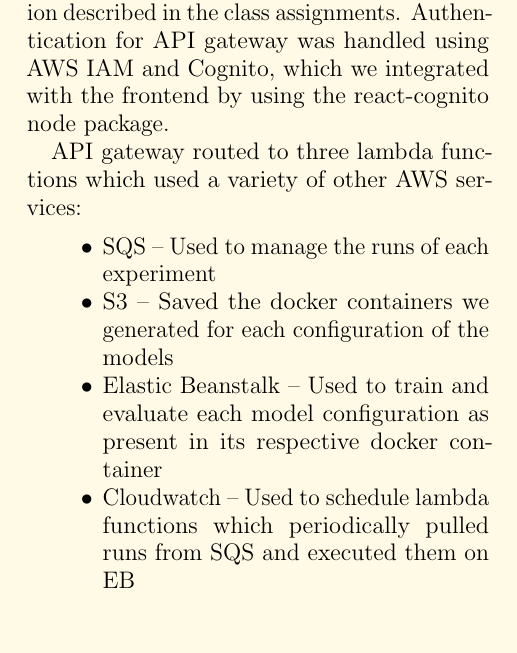
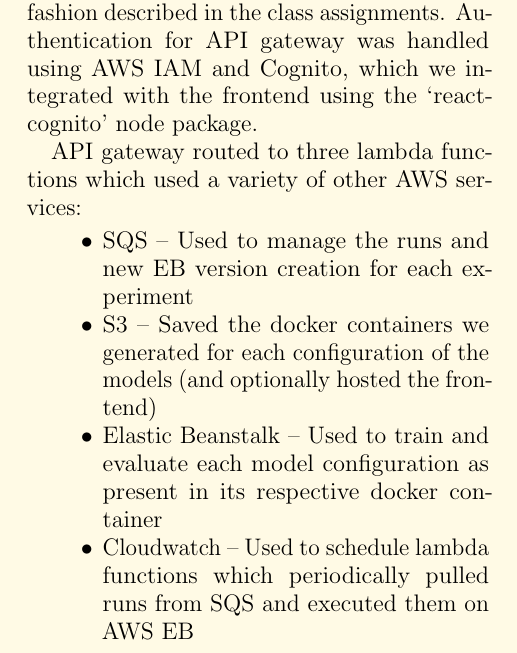
Before and after one commit to 6998/ml-runner-paper, a LaTeX paper (Paper.tex): part of one column of page 2 of 9, cut so that both start at the same text, the shorter picture padded with empty space. Compiled offline with pdfLaTeX; a LaTeX package or settings file that is missing is left out.

Commit message:
accidental commit

```diff
--- a/Paper.tex
+++ b/Paper.tex
@@ -178,15 +178,15 @@
 \ie a web frontend written in React that connected to a variety of microservices through AWS API Gateway.
 
 We hosted the frontend on an AWS EC2 instance running an nginx server, but of course it could alternatively be hosted on S3 in the fashion described in the class assignments.
-Authentication for API gateway was handled using AWS IAM and Cognito, which we integrated with the frontend by using the react-cognito node package.
+Authentication for API gateway was handled using AWS IAM and Cognito, which we integrated with the frontend using the `react-cognito' node package.
 
 API gateway routed to three lambda functions which used a variety of other AWS services:
 
 \begin{itemize}
-  \item SQS -- Used to manage the runs of each experiment
-  \item S3 -- Saved the docker containers we generated for each configuration of the models
+  \item SQS -- Used to manage the runs and new EB version creation for each experiment
+  \item S3 -- Saved the docker containers we generated for each configuration of the models (and optionally hosted the frontend)
   \item Elastic Beanstalk -- Used to train and evaluate each model configuration as present in its respective docker container
-  \item Cloudwatch -- Used to schedule lambda functions which periodically pulled runs from SQS and executed them on EB
+  \item Cloudwatch -- Used to schedule lambda functions which periodically pulled runs from SQS and executed them on AWS EB
 \end{itemize}
 
 \subsection{Implementation Details} \label{ch:solidity_work}
```
